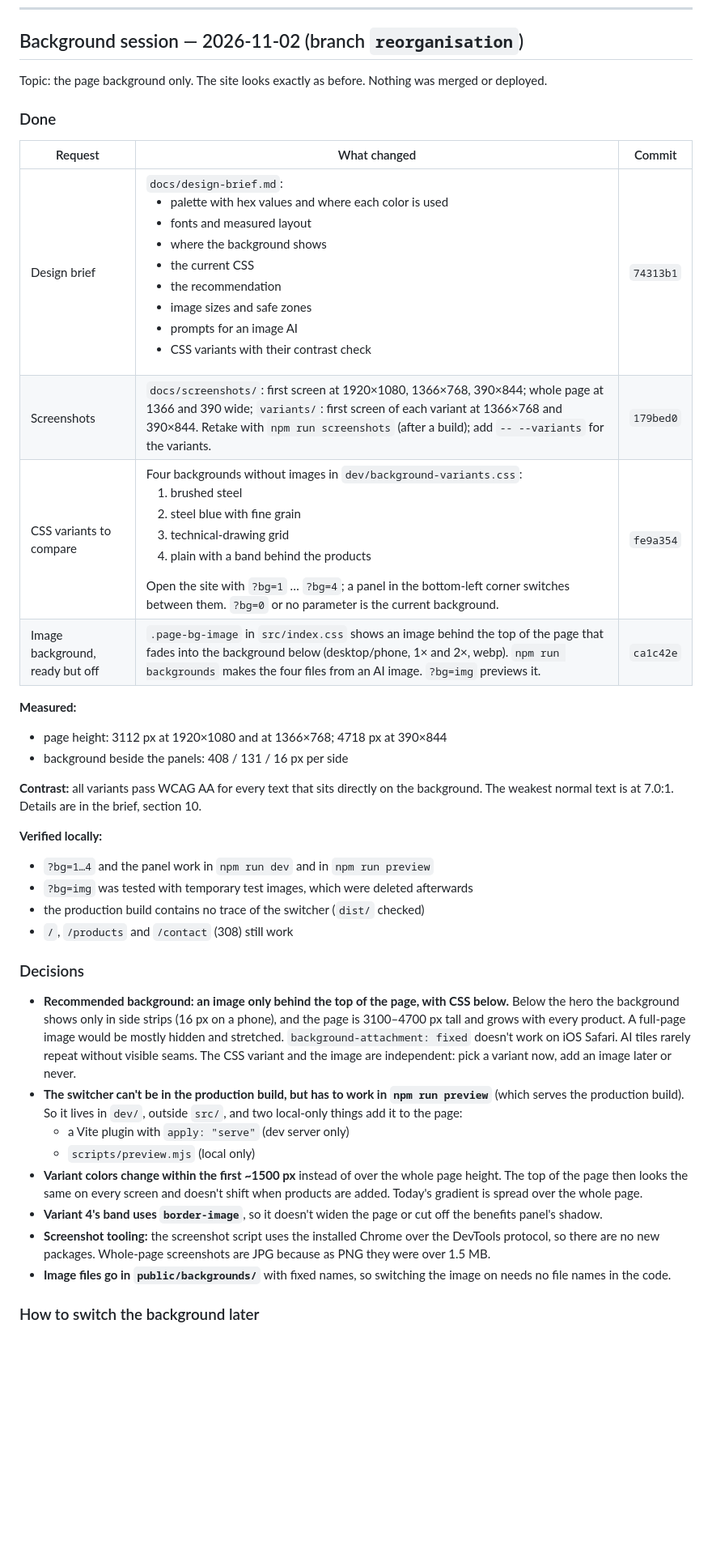
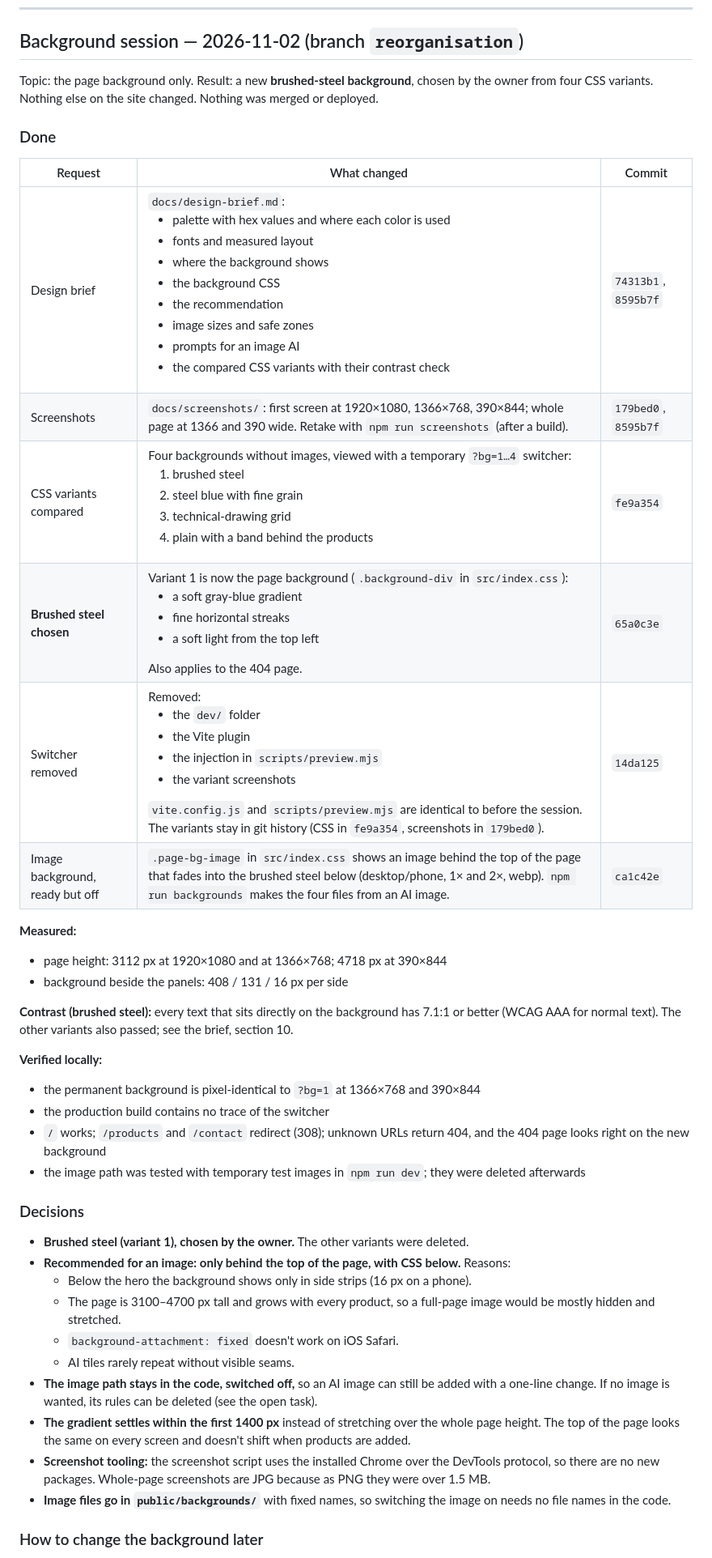
Before and after one commit to boris-karasek/boki-edi, a Markdown page: CHANGES.md, the part around one of its changes. Shown at 81% size. Drawn GitHub-style; blank space fills up the shorter version.

Commit message:
Update CHANGES.md: brushed-steel background chosen, switcher removed
Co-Authored-By: Claude Opus 5.5 <noreply@anthropic.com>

```diff
--- a/CHANGES.md
+++ b/CHANGES.md
@@ -7,41 +7,45 @@ Newest session first.
 
 ## Background session — 2026-11-02 (branch `reorganisation`)
 
-Topic: the page background only. The site looks exactly as before. Nothing was merged or deployed.
+Topic: the page background only. Result: a new **brushed-steel background**, chosen by the owner from four CSS variants. Nothing else on the site changed. Nothing was merged or deployed.
 
 ### Done
 
 | Request | What changed | Commit |
 |---------|--------------|--------|
-| Design brief | `docs/design-brief.md`: <ul><li>palette with hex values and where each color is used</li><li>fonts and measured layout</li><li>where the background shows</li><li>the current CSS</li><li>the recommendation</li><li>image sizes and safe zones</li><li>prompts for an image AI</li><li>CSS variants with their contrast check</li></ul> | `74313b1` |
-| Screenshots | `docs/screenshots/`: first screen at 1920×1080, 1366×768, 390×844; whole page at 1366 and 390 wide; `variants/`: first screen of each variant at 1366×768 and 390×844. Retake with `npm run screenshots` (after a build); add `-- --variants` for the variants. | `179bed0` |
-| CSS variants to compare | Four backgrounds without images in `dev/background-variants.css`: <ol><li>brushed steel</li><li>steel blue with fine grain</li><li>technical-drawing grid</li><li>plain with a band behind the products</li></ol> Open the site with `?bg=1` … `?bg=4`; a panel in the bottom-left corner switches between them. `?bg=0` or no parameter is the current background. | `fe9a354` |
-| Image background, ready but off | `.page-bg-image` in `src/index.css` shows an image behind the top of the page that fades into the background below (desktop/phone, 1× and 2×, webp). `npm run backgrounds` makes the four files from an AI image. `?bg=img` previews it. | `ca1c42e` |
+| Design brief | `docs/design-brief.md`: <ul><li>palette with hex values and where each color is used</li><li>fonts and measured layout</li><li>where the background shows</li><li>the background CSS</li><li>the recommendation</li><li>image sizes and safe zones</li><li>prompts for an image AI</li><li>the compared CSS variants with their contrast check</li></ul> | `74313b1`, `8595b7f` |
+| Screenshots | `docs/screenshots/`: first screen at 1920×1080, 1366×768, 390×844; whole page at 1366 and 390 wide. Retake with `npm run screenshots` (after a build). | `179bed0`, `8595b7f` |
+| CSS variants compared | Four backgrounds without images, viewed with a temporary `?bg=1…4` switcher: <ol><li>brushed steel</li><li>steel blue with fine grain</li><li>technical-drawing grid</li><li>plain with a band behind the products</li></ol> | `fe9a354` |
+| **Brushed steel chosen** | Variant 1 is now the page background (`.background-div` in `src/index.css`): <ul><li>a soft gray-blue gradient</li><li>fine horizontal streaks</li><li>a soft light from the top left</li></ul> Also applies to the 404 page. | `65a0c3e` |
+| Switcher removed | Removed: <ul><li>the `dev/` folder</li><li>the Vite plugin</li><li>the injection in `scripts/preview.mjs`</li><li>the variant screenshots</li></ul> `vite.config.js` and `scripts/preview.mjs` are identical to before the session. The variants stay in git history (CSS in `fe9a354`, screenshots in `179bed0`). | `14da125` |
+| Image background, ready but off | `.page-bg-image` in `src/index.css` shows an image behind the top of the page that fades into the brushed steel below (desktop/phone, 1× and 2×, webp). `npm run backgrounds` makes the four files from an AI image. | `ca1c42e` |
 
 **Measured:**
 
 - page height: 3112 px at 1920×1080 and at 1366×768; 4718 px at 390×844
 - background beside the panels: 408 / 131 / 16 px per side
 
-**Contrast:** all variants pass WCAG AA for every text that sits directly on the background. The weakest normal text is at 7.0:1. Details are in the brief, section 10.
+**Contrast (brushed steel):** every text that sits directly on the background has 7.1:1 or better (WCAG AAA for normal text). The other variants also passed; see the brief, section 10.
 
 **Verified locally:**
 
-- `?bg=1…4` and the panel work in `npm run dev` and in `npm run preview`
-- `?bg=img` was tested with temporary test images, which were deleted afterwards
-- the production build contains no trace of the switcher (`dist/` checked)
-- `/`, `/products` and `/contact` (308) still work
+- the permanent background is pixel-identical to `?bg=1` at 1366×768 and 390×844
+- the production build contains no trace of the switcher
+- `/` works; `/products` and `/contact` redirect (308); unknown URLs return 404, and the 404 page looks right on the new background
+- the image path was tested with temporary test images in `npm run dev`; they were deleted afterwards
 
 ### Decisions
 
-- **Recommended background: an image only behind the top of the page, with CSS below.** Below the hero the background shows only in side strips (16 px on a phone), and the page is 3100–4700 px tall and grows with every product. A full-page image would be mostly hidden and stretched. `background-attachment: fixed` doesn't work on iOS Safari. AI tiles rarely repeat without visible seams. The CSS variant and the image are independent: pick a variant now, add an image later or never.
-- **The switcher can't be in the production build, but has to work in `npm run preview`** (which serves the production build). So it lives in `dev/`, outside `src/`, and two local-only things add it to the page:
-  - a Vite plugin with `apply: "serve"` (dev server only)
-  - `scripts/preview.mjs` (local only)
-- **Variant colors change within the first ~1500 px** instead of over the whole page height. The top of the page then looks the same on every screen and doesn't shift when products are added. Today's gradient is spread over the whole page.
-- **Variant 4's band uses `border-image`**, so it doesn't widen the page or cut off the benefits panel's shadow.
+- **Brushed steel (variant 1), chosen by the owner.** The other variants were deleted.
+- **Recommended for an image: only behind the top of the page, with CSS below.** Reasons:
+  - Below the hero the background shows only in side strips (16 px on a phone).
+  - The page is 3100–4700 px tall and grows with every product, so a full-page image would be mostly hidden and stretched.
+  - `background-attachment: fixed` doesn't work on iOS Safari.
+  - AI tiles rarely repeat without visible seams.
+- **The image path stays in the code, switched off,** so an AI image can still be added with a one-line change. If no image is wanted, its rules can be deleted (see the open task).
+- **The gradient settles within the first 1400 px** instead of stretching over the whole page height. The top of the page looks the same on every screen and doesn't shift when products are added.
 - **Screenshot tooling:** the screenshot script uses the installed Chrome over the DevTools protocol, so there are no new packages. Whole-page screenshots are JPG because as PNG they were over 1.5 MB.
 - **Image files go in `public/backgrounds/`** with fixed names, so switching the image on needs no file names in the code.
 
-### How to switch the background later
+### How to change the background later
 
```
Also changed, not shown: other parts of CHANGES.md (+15 -17 lines).
